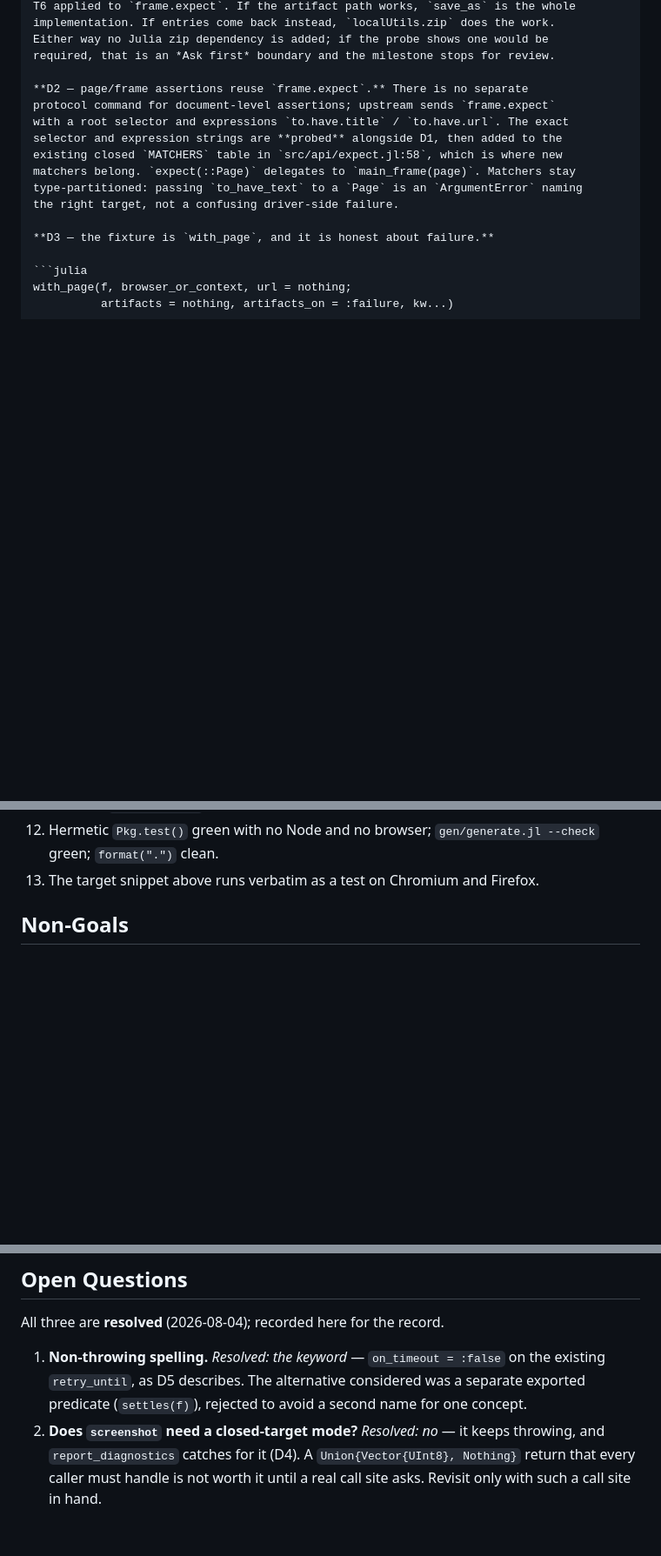
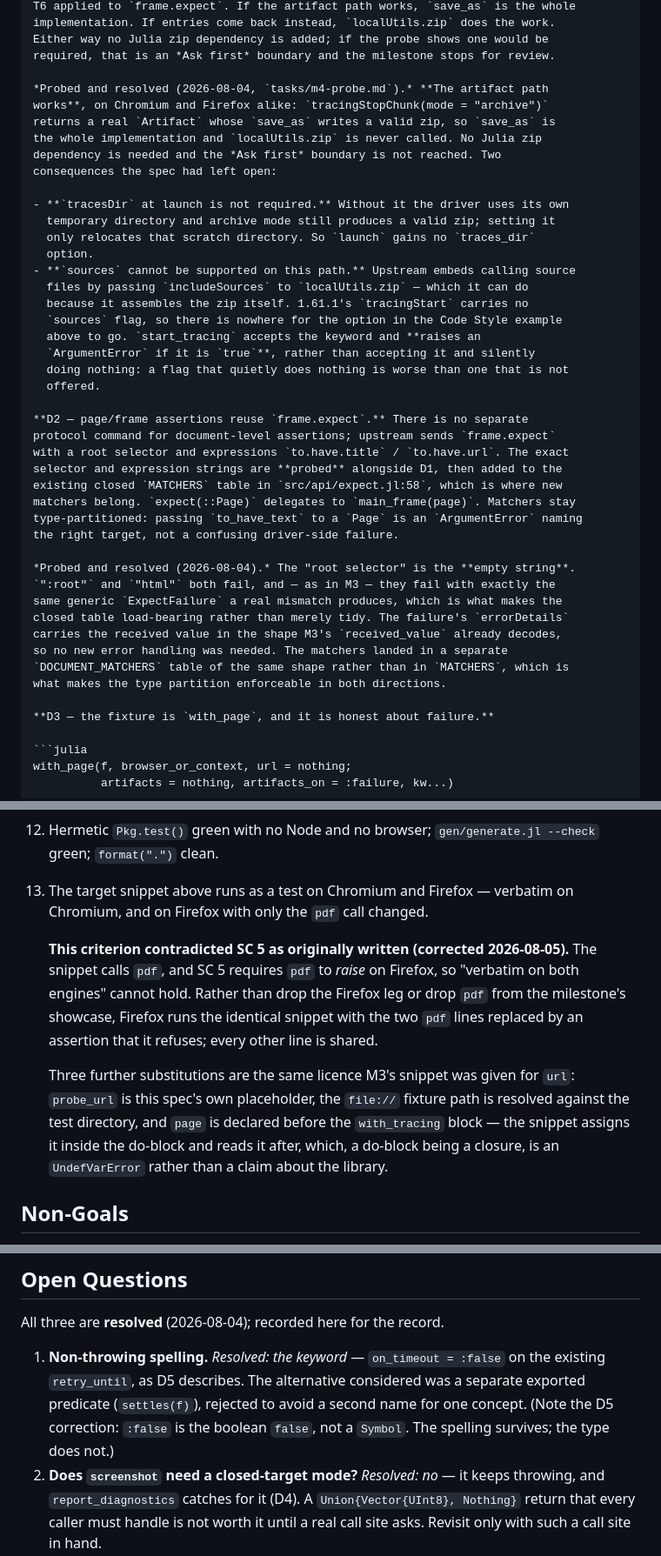
Before and after one commit to frankier/playwright-julia, a Markdown page: SPEC-M4.md, 3 parts joined by grey strips. Shown at 87% size. Rendered like a GitHub page; blank space fills up the shorter version.

```diff
--- a/SPEC-M4.md
+++ b/SPEC-M4.md
@@ -273,6 +273,26 @@ implementation. If entries come back instead, `localUtils.zip` does the work.
 Either way no Julia zip dependency is added; if the probe shows one would be
 required, that is an *Ask first* boundary and the milestone stops for review.
 
+*Probed and resolved (2026-08-04, `tasks/m4-probe.md`).* **The artifact path
+works**, on Chromium and Firefox alike: `tracingStopChunk(mode = "archive")`
+returns a real `Artifact` whose `save_as` writes a valid zip, so `save_as` is
+the whole implementation and `localUtils.zip` is never called. No Julia zip
+dependency is needed and the *Ask first* boundary is not reached. Two
+consequences the spec had left open:
+
+- **`tracesDir` at launch is not required.** Without it the driver uses its own
+  temporary directory and archive mode still produces a valid zip; setting it
+  only relocates that scratch directory. So `launch` gains no `traces_dir`
+  option.
+- **`sources` cannot be supported on this path.** Upstream embeds calling source
+  files by passing `includeSources` to `localUtils.zip` — which it can do
+  because it assembles the zip itself. 1.61.1's `tracingStart` carries no
+  `sources` flag, so there is nowhere for the option in the Code Style example
+  above to go. `start_tracing` accepts the keyword and **raises an
+  `ArgumentError` if it is `true`**, rather than accepting it and silently
+  doing nothing: a flag that quietly does nothing is worse than one that is not
+  offered.
+
 **D2 — page/frame assertions reuse `frame.expect`.** There is no separate
 protocol command for document-level assertions; upstream sends `frame.expect`
 with a root selector and expressions `to.have.title` / `to.have.url`. The exact
@@ -281,6 +301,15 @@ existing closed `MATCHERS` table in `src/api/expect.jl:58`, which is where new
 matchers belong. `expect(::Page)` delegates to `main_frame(page)`. Matchers stay
 type-partitioned: passing `to_have_text` to a `Page` is an `ArgumentError` naming
 the right target, not a confusing driver-side failure.
+
+*Probed and resolved (2026-08-04).* The "root selector" is the **empty string**.
+`":root"` and `"html"` both fail, and — as in M3 — they fail with exactly the
+same generic `ExpectFailure` a real mismatch produces, which is what makes the
+closed table load-bearing rather than merely tidy. The failure's `errorDetails`
+carries the received value in the shape M3's `received_value` already decodes,
+so no new error handling was needed. The matchers landed in a separate
+`DOCUMENT_MATCHERS` table of the same shape rather than in `MATCHERS`, which is
+what makes the type partition enforceable in both directions.
 
 **D3 — the fixture is `with_page`, and it is honest about failure.**
 
@@ -393,7 +467,22 @@ Each is a specific, testable condition.
     `ArgumentError`.
 12. Hermetic `Pkg.test()` green with no Node and no browser;
     `gen/generate.jl --check` green; `format(".")` clean.
-13. The target snippet above runs verbatim as a test on Chromium and Firefox.
+13. The target snippet above runs as a test on Chromium and Firefox — verbatim
+    on Chromium, and on Firefox with only the `pdf` call changed.
+
+    **This criterion contradicted SC 5 as originally written (corrected
+    2026-08-05).** The snippet calls `pdf`, and SC 5 requires `pdf` to *raise*
+    on Firefox, so "verbatim on both engines" cannot hold. Rather than drop the
+    Firefox leg or drop `pdf` from the milestone's showcase, Firefox runs the
+    identical snippet with the two `pdf` lines replaced by an assertion that it
+    refuses; every other line is shared.
+
+    Three further substitutions are the same licence M3's snippet was given for
+    `url`: `probe_url` is this spec's own placeholder, the `file://` fixture
+    path is resolved against the test directory, and `page` is declared before
+    the `with_tracing` block — the snippet assigns it inside the do-block and
+    reads it after, which, a do-block being a closure, is an `UndefVarError`
+    rather than a claim about the library.
 
 ## Non-Goals
 
@@ -413,7 +502,8 @@ All three are **resolved** (2026-08-04); recorded here for the record.
 1. **Non-throwing spelling.** *Resolved: the keyword* — `on_timeout = :false` on
    the existing `retry_until`, as D5 describes. The alternative considered was a
    separate exported predicate (`settles(f)`), rejected to avoid a second name
-   for one concept.
+   for one concept. (Note the D5 correction: `:false` is the boolean `false`,
+   not a `Symbol`. The spelling survives; the type does not.)
 2. **Does `screenshot` need a closed-target mode?** *Resolved: no* — it keeps
    throwing, and `report_diagnostics` catches for it (D4). A `Union{Vector{UInt8},
    Nothing}` return that every caller must handle is not worth it until a real
```
Also changed, not shown: other parts of SPEC-M4.md (+54 -9 lines).
